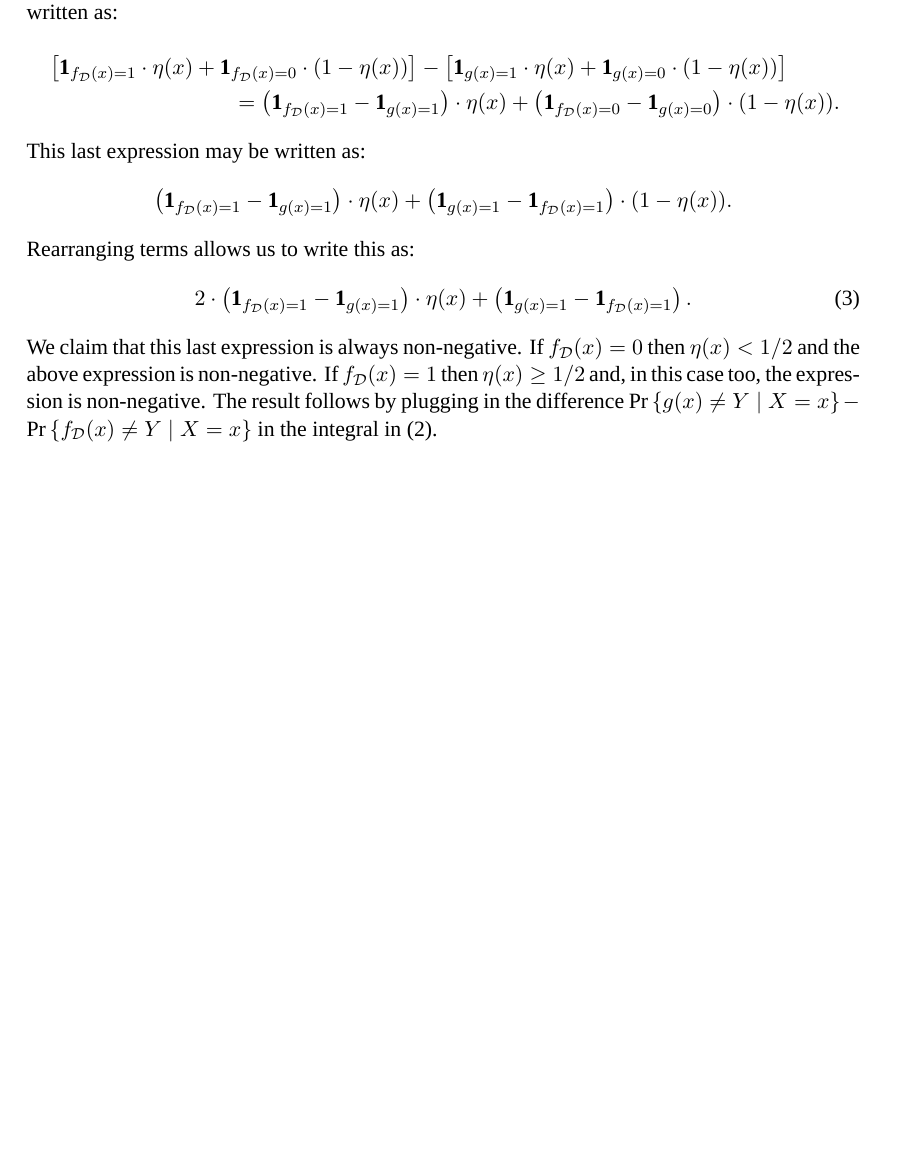
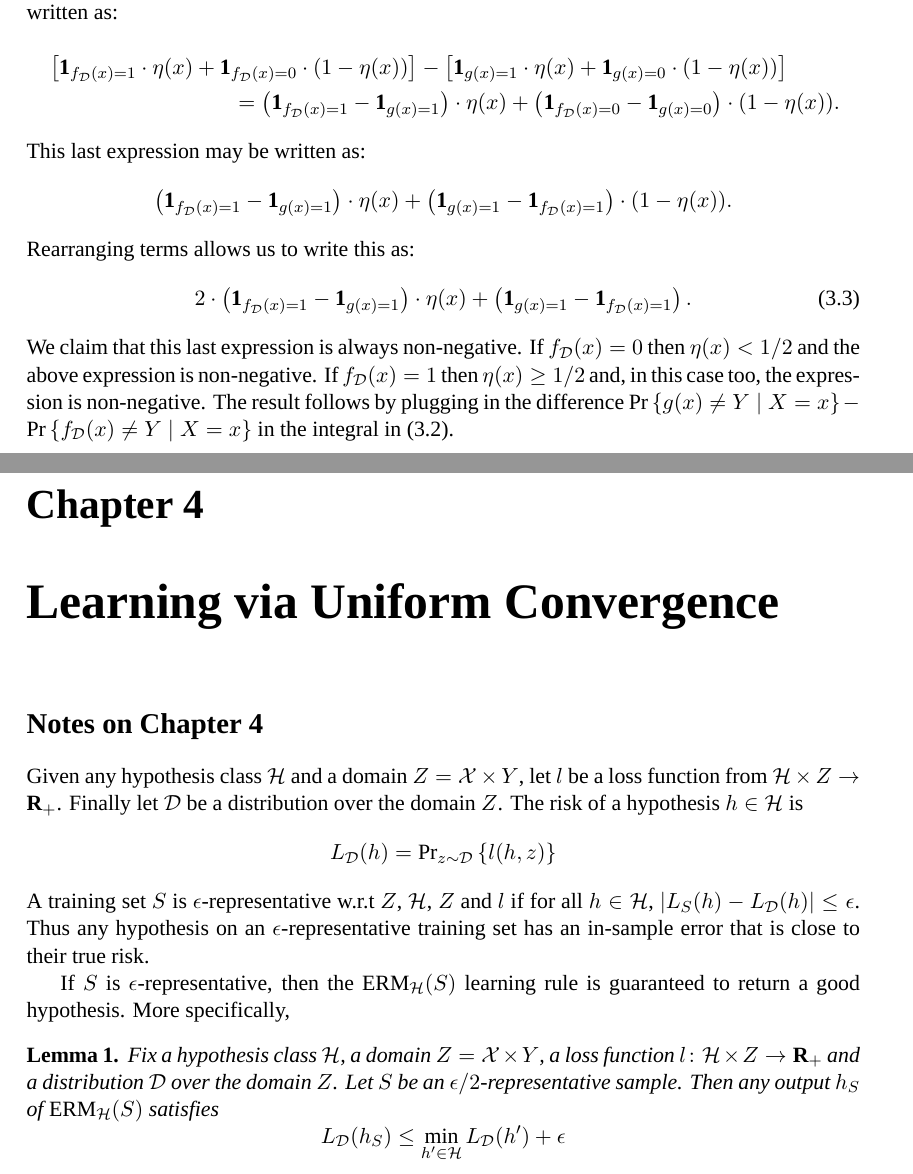
Before and after one commit to somnath1077/MachineLearningExercises, a LaTeX thesis (UML/exercises.tex, which reads UML/ch04.tex): part of page 5 of 5 before the commit and two parts of pages 7 and 8 of 8 after it, the two joined at a grey line, cut so that both start at the same text, the shorter picture padded with empty space. Compiled offline with XeLaTeX; a missing font is replaced by an installed copy or a similar font.

Commit message:
started with chapter 4

```diff
--- /dev/null
+++ b/UML/ch04.tex
@@ -0,0 +1,27 @@
+\chapter{Learning via Uniform Convergence}
+
+\section*{Notes on Chapter 4}
+
+Given any hypothesis class $\hypclass$ and a domain $Z = \dom \times Y$, let
+$l$ be a loss function from $\hypclass \times Z \rightarrow \Rpos$. Finally let
+$\dist$ be a distribution over the domain $Z$. The risk of a hypothesis $h \in
+\hypclass$ is
+\[
+    L_{\dist}(h) = \Prtwo{z \sim \dist}{l(h, z)}
+\]
+A training set $S$ is $\epsilon$-representative w.r.t $Z$, $\hypclass$, $Z$ and
+$l$ if for all $h \in \hypclass$, $|L_S (h) - L_{\dist} (h)| \leq \epsilon$.
+Thus any hypothesis on an $\epsilon$-representative training set has an
+in-sample error that is close to their true risk.
+
+If $S$ is $\epsilon$-representative, then the $\ERM_{\hypclass}(S)$ learning rule
+is guaranteed to return a good hypothesis. More specifically,
+\begin{lemma}
+Fix a hypothesis class $\hypclass$, a domain $Z = \dom \times Y$, a loss
+function $l \colon \hypclass \times Z \rightarrow \Rpos$ and a distribution
+$\dist$ over the domain $Z$. Let $S$ be an $\epsilon/2$-representative sample.
+Then any output $h_S$ of $\ERM_{\hypclass}(S)$ satisfies
+\[
+    L_{\dist} (h_S) \leq \min_{h' \in \hypclass} L_{\dist}(h') + \epsilon
+\]
+\end{lemma}
--- a/UML/exercises.tex
+++ b/UML/exercises.tex
@@ -1,4 +1,4 @@
-\documentclass[11pt]{article}
+\documentclass[11pt]{report}
 
 %-------------------------------------------------------
 % THEMES, COLORS
@@ -76,6 +76,8 @@ BoldItalicFont=courbi.ttf
 %-------------------------------------------------------
 
 
+\newtheorem{lemma}{Lemma}
+\newtheorem{theorem}{Theorem}
 \theoremstyle{definition}
 \newtheorem{definition}{Definition}
 \newtheorem*{note}{Note}
@@ -94,6 +96,7 @@ BoldItalicFont=courbi.ttf
 \newcommand{\angular}[1]{\ensuremath{\left \langle #1 \right \rangle}}
 \newcommand{\dx}{\ensuremath{\text{d}}}
 \newcommand{\ind}{\ensuremath{\mathbf{1}}}
+\DeclareMathOperator{\ERM}{ERM}
 
 \title{Understanding Machine Learning: Exercises}
 
```
Also changed, not shown: UML/ch03.tex (+2 -0 lines), UML/exercises.pdf, UML/exercises.tex (3 more changed lines).
